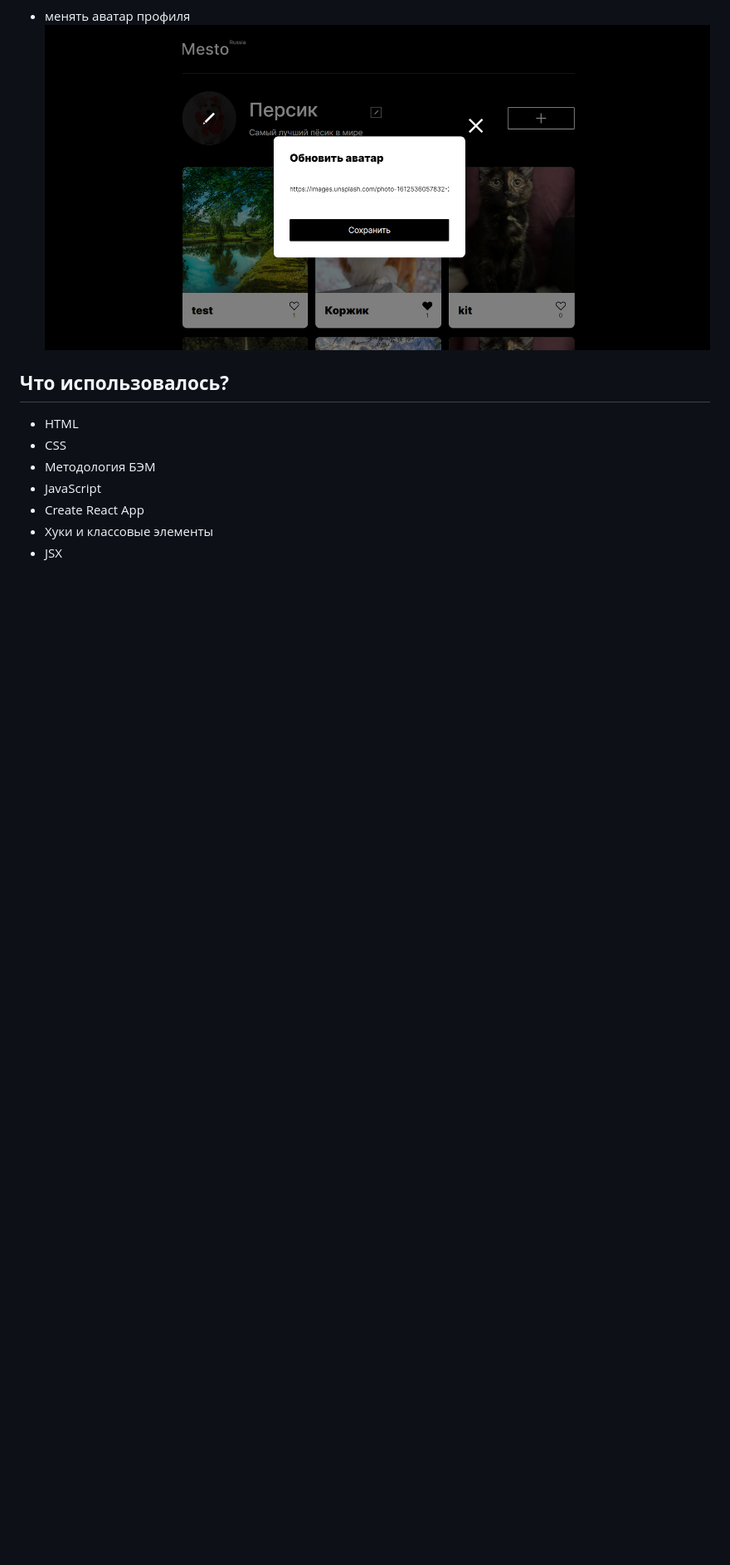
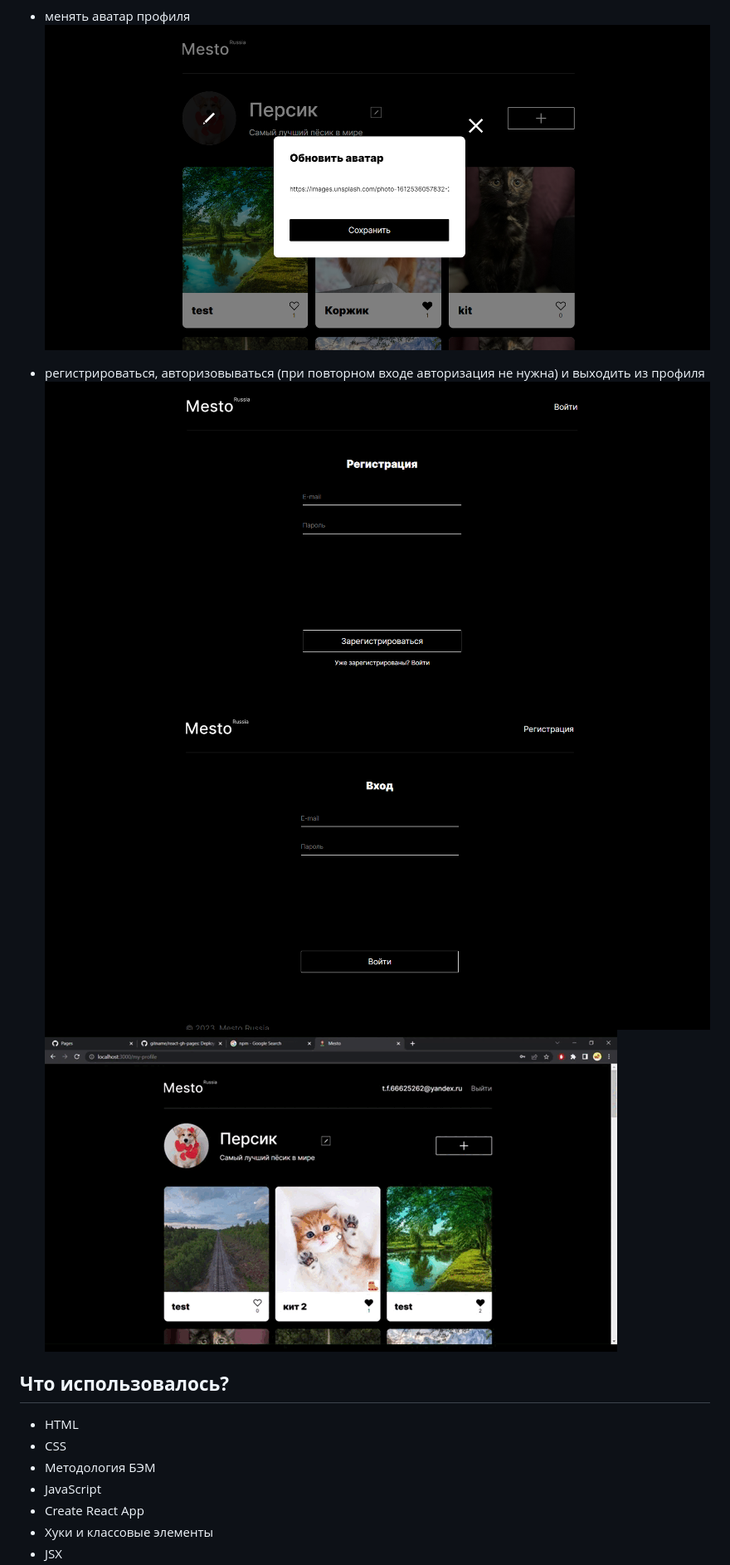
Before and after one commit to FrantsuzovaTamara/react-mesto-auth, a Markdown page: README.md, the part around the change printed below. Shown: that part at 83% size. Drawn GitHub-style; pictures changed too: src/images/redme/readme__sign-out.gif (added), src/images/redme/readme__sign-up.png (added), src/images/redme/readne__sign-in.png (added); blank space fills up the shorter version.

Commit message:
fix: update readme

```diff
--- a/README.md
+++ b/README.md
@@ -35,6 +35,11 @@
 * менять аватар профиля
 ![Смена аватара](./src/images/redme/redme__change-avatar.png)
 
+* регистрироваться, авторизовываться (при повторном входе авторизация не нужна) и выходить из профиля
+![Регистрация](./src/images/redme/readme__sign-up.png)
+![Авторизация](./src/images/redme/readne__sign-in.png)
+![Выход](./src/images/redme/readme__sign-out.gif)
+
 ## **Что использовалось?**
 
 * HTML
```
Also changed, not shown: other parts of README.md (+1 -0 lines), 1 other file.
